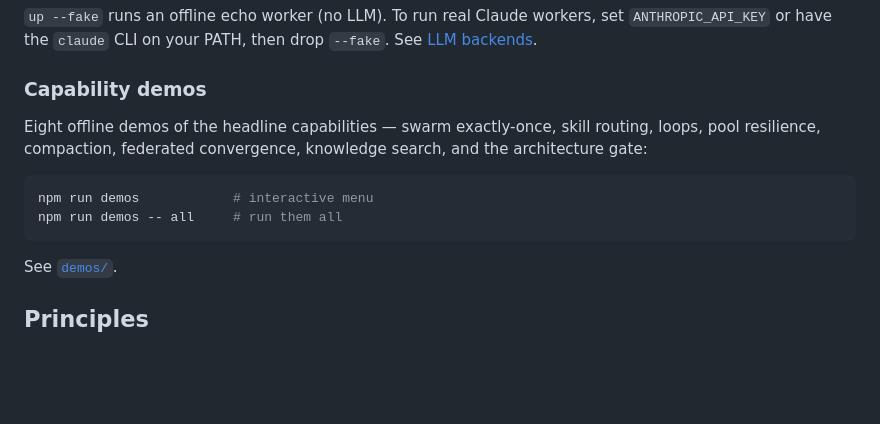
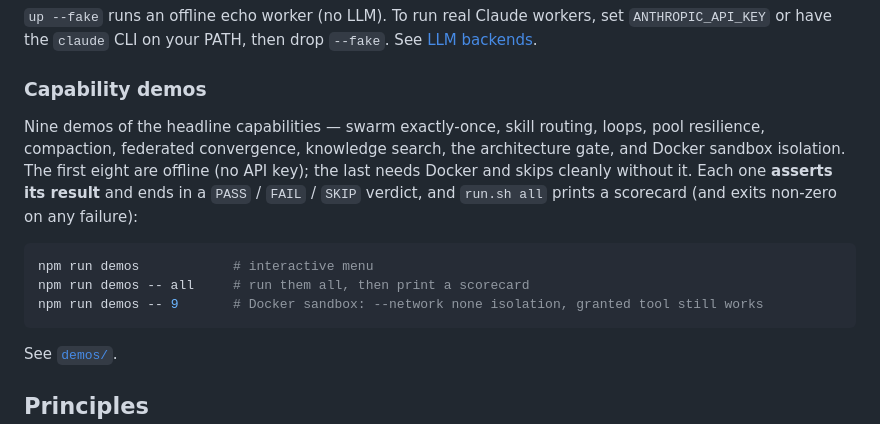
Before and after one commit to gaberger/weave, a Markdown page: README.md, the part around the change. Drawn GitHub-style; blank space fills up the shorter version.

Commit message:
docs(readme): mention the Docker sandbox demo (#9) + verdict scorecard (#8)
The capability-demos section said "eight offline demos"; it's now nine, with
demo 9 (Docker sandbox isolation) and the new PASS/FAIL/SKIP scorecard behavior.

Co-authored-by: Claude Opus 4.8 (1M context) <noreply@anthropic.com>

````diff
--- a/README.md
+++ b/README.md
@@ -37,12 +37,16 @@ npm run weave -- report              # see the actual result
 
 ### Capability demos
 
-Eight offline demos of the headline capabilities — swarm exactly-once, skill routing, loops, pool
-resilience, compaction, federated convergence, knowledge search, and the architecture gate:
+Nine demos of the headline capabilities — swarm exactly-once, skill routing, loops, pool resilience,
+compaction, federated convergence, knowledge search, the architecture gate, and Docker sandbox
+isolation. The first eight are offline (no API key); the last needs Docker and skips cleanly without
+it. Each one **asserts its result** and ends in a `PASS` / `FAIL` / `SKIP` verdict, and `run.sh all`
+prints a scorecard (and exits non-zero on any failure):
 
 ```bash
 npm run demos            # interactive menu
-npm run demos -- all     # run them all
+npm run demos -- all     # run them all, then print a scorecard
+npm run demos -- 9       # Docker sandbox: --network none isolation, granted tool still works
 ```
 
 See [`demos/`](demos/README.md).
````
